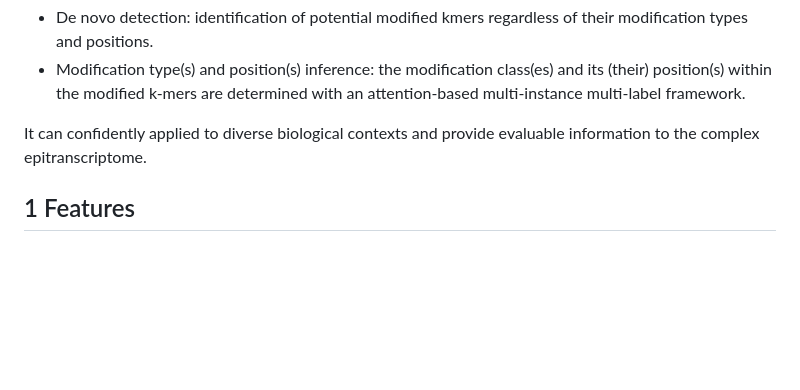
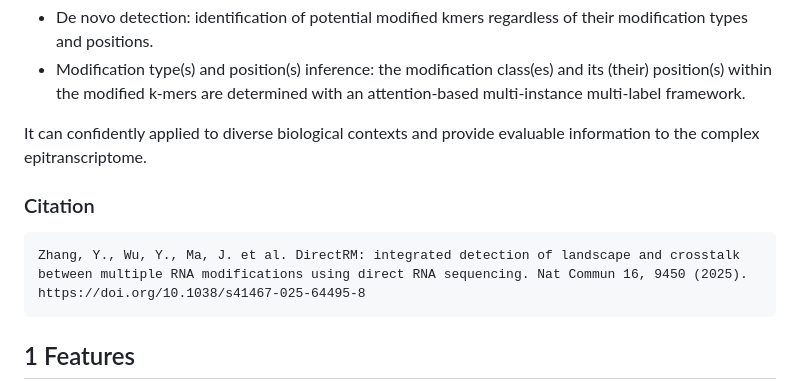
Before and after one commit to yuxinPenny/DirectRM, a Markdown page: README.md, the part around the change. Drawn GitHub-style; blank space fills up the shorter version.

````diff
--- a/README.md
+++ b/README.md
@@ -8,6 +8,11 @@ DirectRM allows simultaneous detection of the six most abundant modifications, n
 - Modification type(s) and position(s) inference: the modification class(es) and its (their) position(s) within the modified k-mers are determined with an attention-based multi-instance multi-label framework.
 
 It can confidently applied to diverse biological contexts and provide evaluable information to the complex epitranscriptome.
+
+### Citation
+```
+Zhang, Y., Wu, Y., Ma, J. et al. DirectRM: integrated detection of landscape and crosstalk between multiple RNA modifications using direct RNA sequencing. Nat Commun 16, 9450 (2025). https://doi.org/10.1038/s41467-025-64495-8
+```
 
 ## 1 Features
 
````
